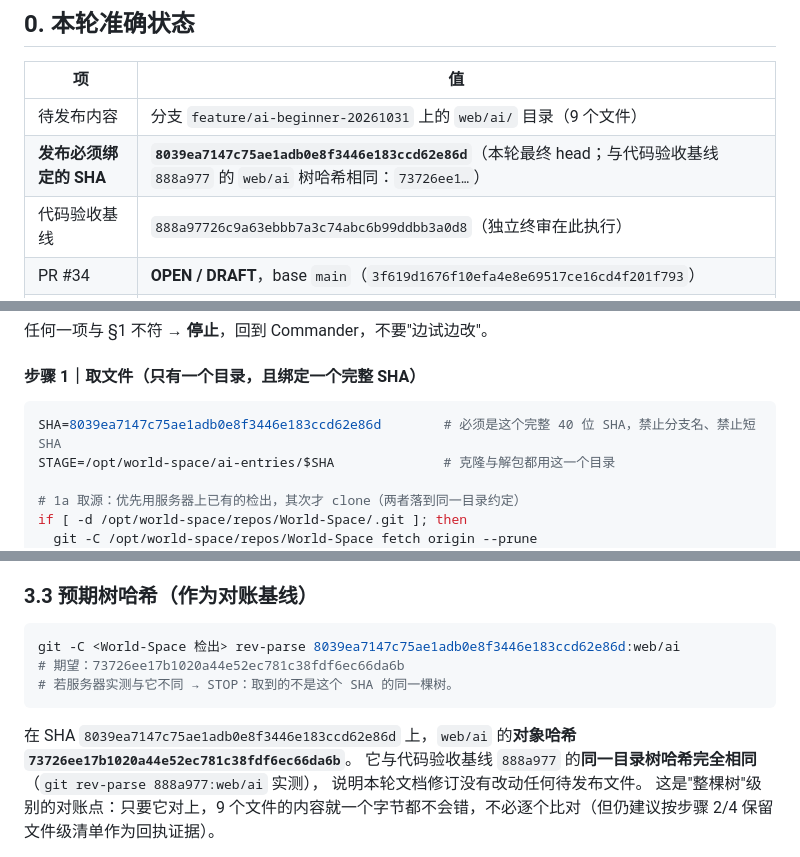
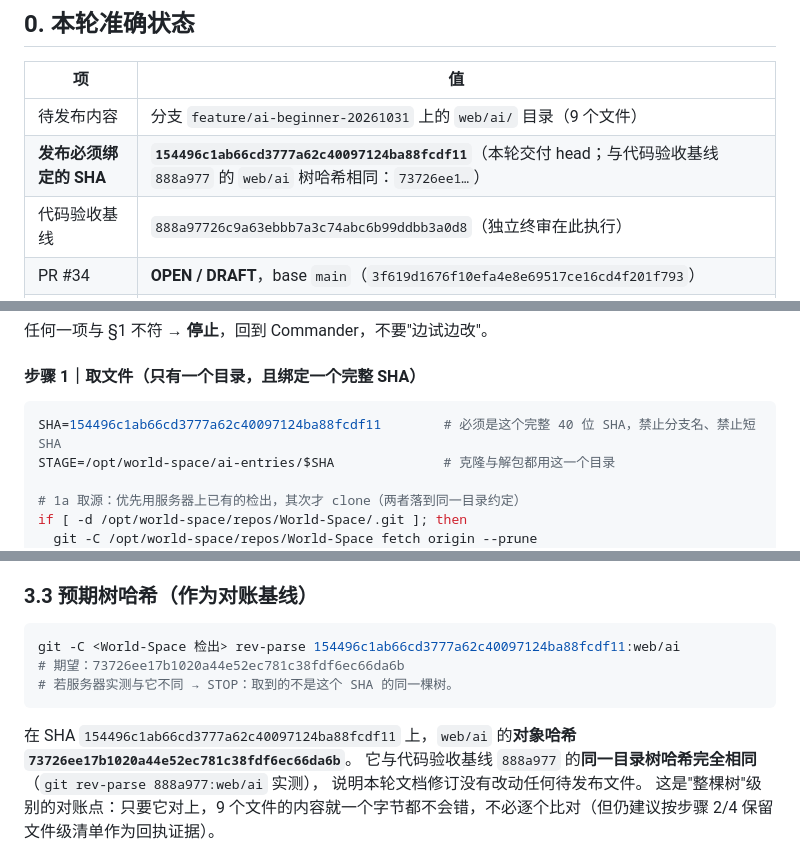
Before and after one commit to YuemingHub/World-Space, a Markdown page: docs/ai-beginner/DEPLOY-AI-ROUTE.md, 3 parts joined by grey strips. Rendered like a GitHub page.

Commit message:
docs(ai-beginner): 发布单绑定到唯一交付 head，并注明 web/ai 树哈希与代码验收基线一致
上一轮我的本地与远端发生分叉（远端 154496c 被同步机制重写过），导致两条文档补丁一度不稳定。
本次在远端真实 head 上做一次确定性修正：发布单里的绑定 SHA 统一为 154496c1ab6…，
树哈希 73726ee1… 与代码验收基线 888a977 完全相同（git rev-parse 实测），
代码目录 web/ai 一字未动。

````diff
--- a/docs/ai-beginner/DEPLOY-AI-ROUTE.md
+++ b/docs/ai-beginner/DEPLOY-AI-ROUTE.md
@@ -14,7 +14,7 @@
 | 项 | 值 |
 |---|---|
 | 待发布内容 | 分支 `feature/ai-beginner-20261031` 上的 `web/ai/` 目录（9 个文件） |
-| **发布必须绑定的 SHA** | **`8039ea7147c75ae1adb0e8f3446e183ccd62e86d`**（本轮最终 head；与代码验收基线 `888a977` 的 `web/ai` 树哈希相同：`73726ee1…`） |
+| **发布必须绑定的 SHA** | **`154496c1ab66cd3777a62c40097124ba88fcdf11`**（本轮交付 head；与代码验收基线 `888a977` 的 `web/ai` 树哈希相同：`73726ee1…`） |
 | 代码验收基线 | `888a97726c9a63ebbb7a3c74abc6b99ddbb3a0d8`（独立终审在此执行） |
 | PR #34 | **OPEN / DRAFT**，base `main`（`3f619d1676f10efa4e8e69517ce16cd4f201f793`） |
 | 合并 | **未合并** |
@@ -87,7 +87,7 @@ ls -la /etc/nginx/sites-enabled/ && ls -la /etc/nginx/snippets/ming-portfolio.co
 #### 步骤 1｜取文件（**只有一个目录，且绑定一个完整 SHA**）
 
 ```bash
-SHA=8039ea7147c75ae1adb0e8f3446e183ccd62e86d        # 必须是这个完整 40 位 SHA，禁止分支名、禁止短 SHA
+SHA=154496c1ab66cd3777a62c40097124ba88fcdf11        # 必须是这个完整 40 位 SHA，禁止分支名、禁止短 SHA
 STAGE=/opt/world-space/ai-entries/$SHA              # 克隆与解包都用这一个目录
 
 # 1a 取源：优先用服务器上已有的检出，其次才 clone（两者落到同一目录约定）
@@ -188,12 +188,12 @@ systemctl reload nginx && echo "reloaded (不中断连接，不重启 Node)"
 ### 3.3 预期树哈希（作为对账基线）
 
 ```bash
-git -C <World-Space 检出> rev-parse 8039ea7147c75ae1adb0e8f3446e183ccd62e86d:web/ai
+git -C <World-Space 检出> rev-parse 154496c1ab66cd3777a62c40097124ba88fcdf11:web/ai
 # 期望：73726ee17b1020a44e52ec781c38fdf6ec66da6b
 # 若服务器实测与它不同 → STOP：取到的不是这个 SHA 的同一棵树。
 ```
 
-在 SHA `8039ea7147c75ae1adb0e8f3446e183ccd62e86d` 上，`web/ai` 的**对象哈希 `73726ee17b1020a44e52ec781c38fdf6ec66da6b`**。
+在 SHA `154496c1ab66cd3777a62c40097124ba88fcdf11` 上，`web/ai` 的**对象哈希 `73726ee17b1020a44e52ec781c38fdf6ec66da6b`**。
 它与代码验收基线 `888a977` 的**同一目录树哈希完全相同**（`git rev-parse 888a977:web/ai` 实测），
 说明本轮文档修订没有改动任何待发布文件。
 这是"整棵树"级别的对账点：只要它对上，9 个文件的内容就一个字节都不会错，不必逐个比对（但仍建议按步骤 2/4 保留文件级清单作为回执证据）。
````
